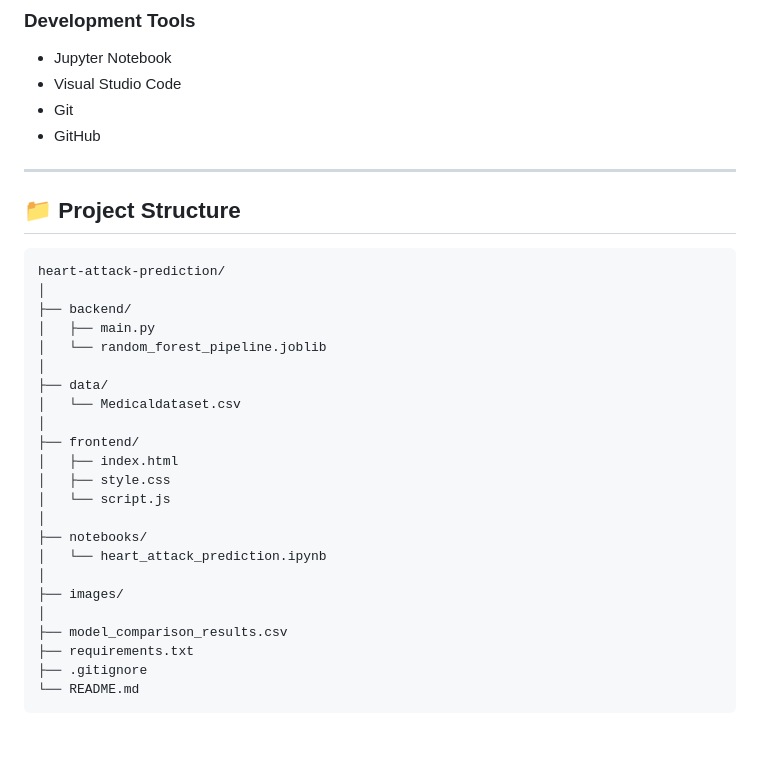
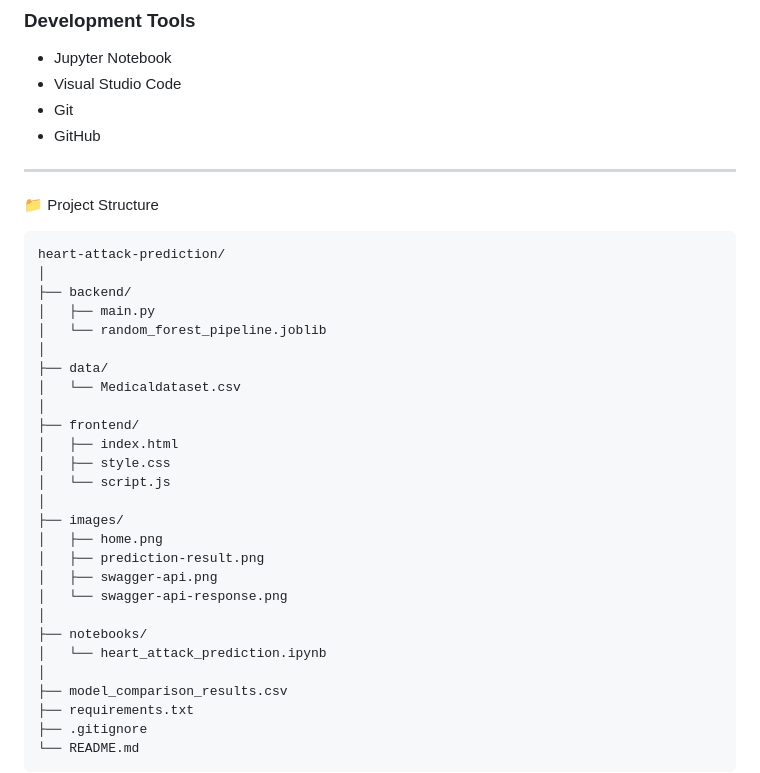
Before and after one commit to subalakshmi4/heart-attack-prediction, a Markdown page: README.md, the part around one of its changes. Drawn GitHub-style; blank space fills up the shorter version.

````diff
--- a/README.md
+++ b/README.md
@@ -229,7 +258,7 @@ This ensures that the same preprocessing used during model training is applied w
 
 ---
 
-## 📁 Project Structure
+📁 Project Structure
 
 ```text
 heart-attack-prediction/
@@ -246,10 +275,14 @@ heart-attack-prediction/
 │   ├── style.css
 │   └── script.js
 │
+├── images/
+│   ├── home.png
+│   ├── prediction-result.png
+│   ├── swagger-api.png
+│   └── swagger-api-response.png
+│
 ├── notebooks/
 │   └── heart_attack_prediction.ipynb
-│
-├── images/
 │
 ├── model_comparison_results.csv
 ├── requirements.txt
````
Also changed, not shown: other parts of README.md (+30 -1 lines), images/home.png (added), images/prediction-result.png (added), images/swagger-api-response.png (added), images/swagger-api.png (added).
